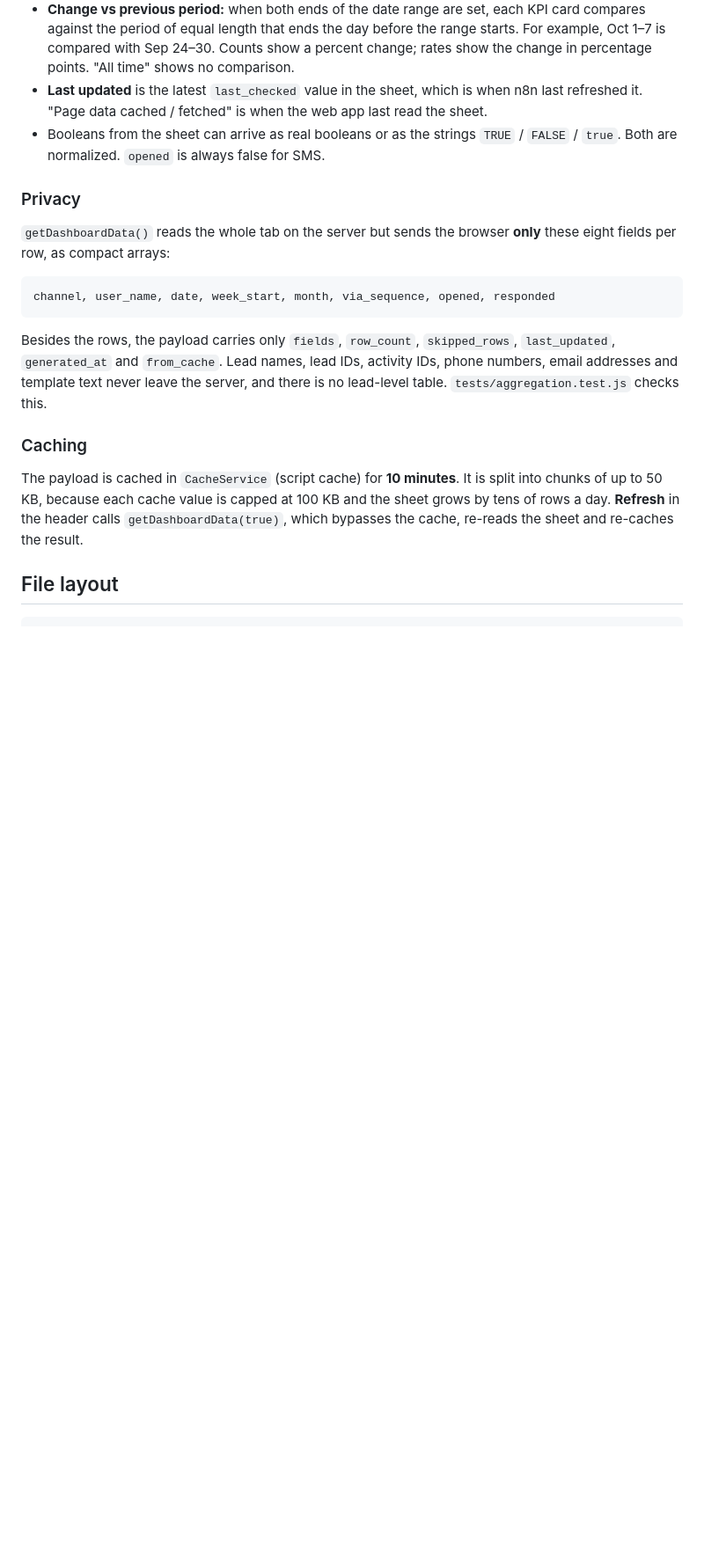
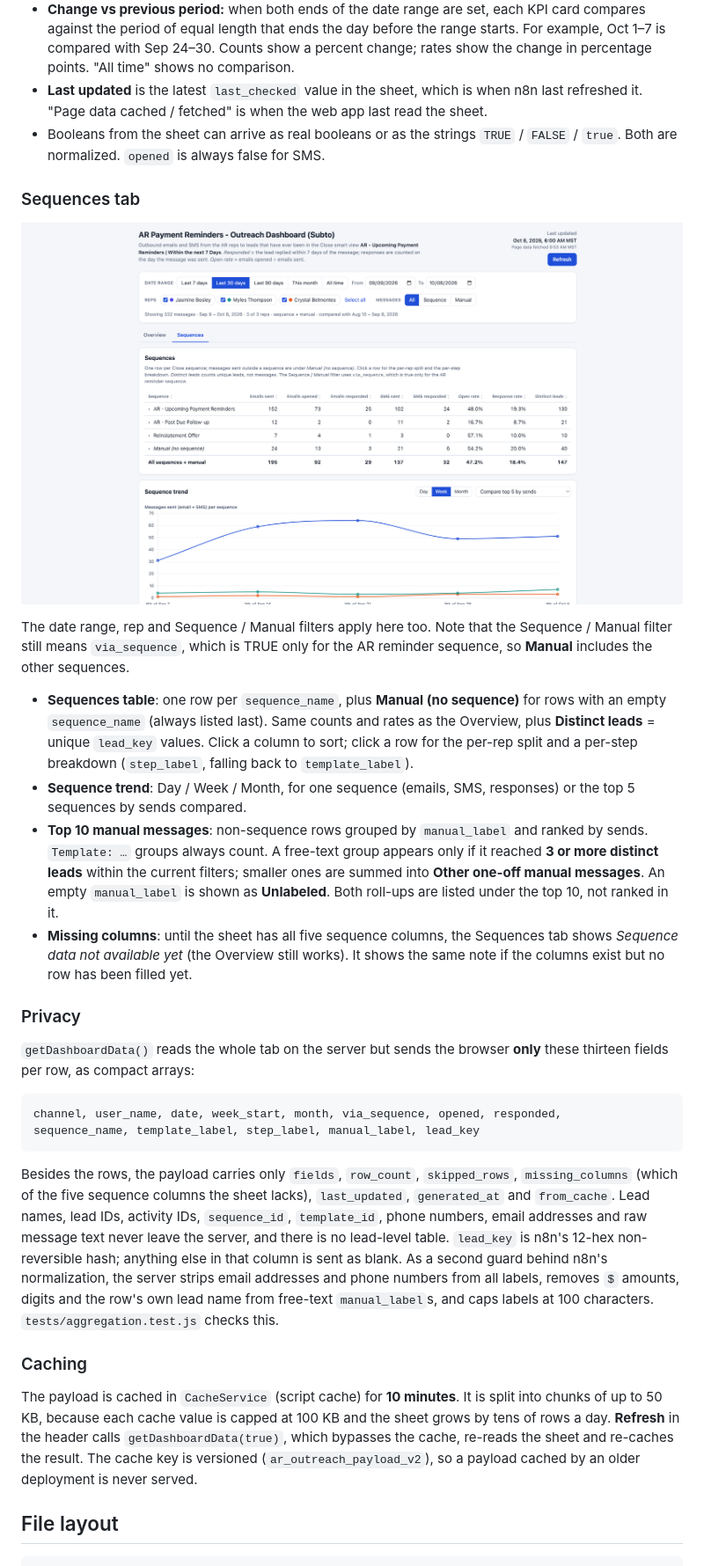
Before and after one commit to haileynre/dashboards, a Markdown page: ar-outreach-dashboard/README.md, the part around one of its changes. Shown at 88% size. GitHub-like rendering; pictures changed too: ar-outreach-dashboard/docs/screenshots/11-sequences-tab.png (added); blank space fills up the shorter version.

Commit message:
Add Sequences tab (per-sequence, per-step, top manual messages)
Co-authored-by: Cursor <cursoragent@cursor.com>

````diff
--- a/ar-outreach-dashboard/README.md
+++ b/ar-outreach-dashboard/README.md
@@ -46,26 +47,56 @@ that has **ever** been in the Close smart view
 - Booleans from the sheet can arrive as real booleans or as the strings `TRUE` / `FALSE` /
   `true`. Both are normalized. `opened` is always false for SMS.
 
+### Sequences tab
+
+![Sequences](docs/screenshots/11-sequences-tab.png)
+
+The date range, rep and Sequence / Manual filters apply here too. Note that the Sequence /
+Manual filter still means `via_sequence`, which is TRUE only for the AR reminder sequence, so
+**Manual** includes the other sequences.
+
+- **Sequences table**: one row per `sequence_name`, plus **Manual (no sequence)** for rows with
+  an empty `sequence_name` (always listed last). Same counts and rates as the Overview, plus
+  **Distinct leads** = unique `lead_key` values. Click a column to sort; click a row for the
+  per-rep split and a per-step breakdown (`step_label`, falling back to `template_label`).
+- **Sequence trend**: Day / Week / Month, for one sequence (emails, SMS, responses) or the
+  top 5 sequences by sends compared.
+- **Top 10 manual messages**: non-sequence rows grouped by `manual_label` and ranked by sends.
+  `Template: …` groups always count. A free-text group appears only if it reached **3 or more
+  distinct leads** within the current filters; smaller ones are summed into **Other one-off
+  manual messages**. An empty `manual_label` is shown as **Unlabeled**. Both roll-ups are
+  listed under the top 10, not ranked in it.
+- **Missing columns**: until the sheet has all five sequence columns, the Sequences tab shows
+  *Sequence data not available yet* (the Overview still works). It shows the same note if the
+  columns exist but no row has been filled yet.
+
 ### Privacy
 
 `getDashboardData()` reads the whole tab on the server but sends the browser **only** these
-eight fields per row, as compact arrays:
+thirteen fields per row, as compact arrays:
 
 ```
-channel, user_name, date, week_start, month, via_sequence, opened, responded
+channel, user_name, date, week_start, month, via_sequence, opened, responded,
+sequence_name, template_label, step_label, manual_label, lead_key
 ```
 
 Besides the rows, the payload carries only `fields`, `row_count`, `skipped_rows`,
-`last_updated`, `generated_at` and `from_cache`. Lead names, lead IDs, activity IDs, phone
-numbers, email addresses and template text never leave the server, and there is no
-lead-level table. `tests/aggregation.test.js` checks this.
+`missing_columns` (which of the five sequence columns the sheet lacks), `last_updated`,
+`generated_at` and `from_cache`. Lead names, lead IDs, activity IDs, `sequence_id`,
+`template_id`, phone numbers, email addresses and raw message text never leave the server, and
+there is no lead-level table. `lead_key` is n8n's 12-hex non-reversible hash; anything else in
+that column is sent as blank. As a second guard behind n8n's normalization, the server strips
+email addresses and phone numbers from all labels, removes `$` amounts, digits and the row's
+own lead name from free-text `manual_label`s, and caps labels at 100 characters.
+`tests/aggregation.test.js` checks this.
 
 ### Caching
 
 The payload is cached in `CacheService` (script cache) for **10 minutes**. It is split into
 chunks of up to 50 KB, because each cache value is capped at 100 KB and the sheet grows by
 tens of rows a day. **Refresh** in the header calls `getDashboardData(true)`, which bypasses
-the cache, re-reads the sheet and re-caches the result.
+the cache, re-reads the sheet and re-caches the result. The cache key is versioned
+(`ar_outreach_payload_v2`), so a payload cached by an older deployment is never served.
 
 ## File layout
 
````
Also changed, not shown: other parts of ar-outreach-dashboard/README.md (+10 -6 lines), ar-outreach-dashboard/docs/screenshots/12-sequences-expanded-row.png (added), ar-outreach-dashboard/docs/screenshots/13-sequences-trend-and-top-manual.png (added), ar-outreach-dashboard/docs/screenshots/14-sequences-data-not-available.png (added), 8 other files.
